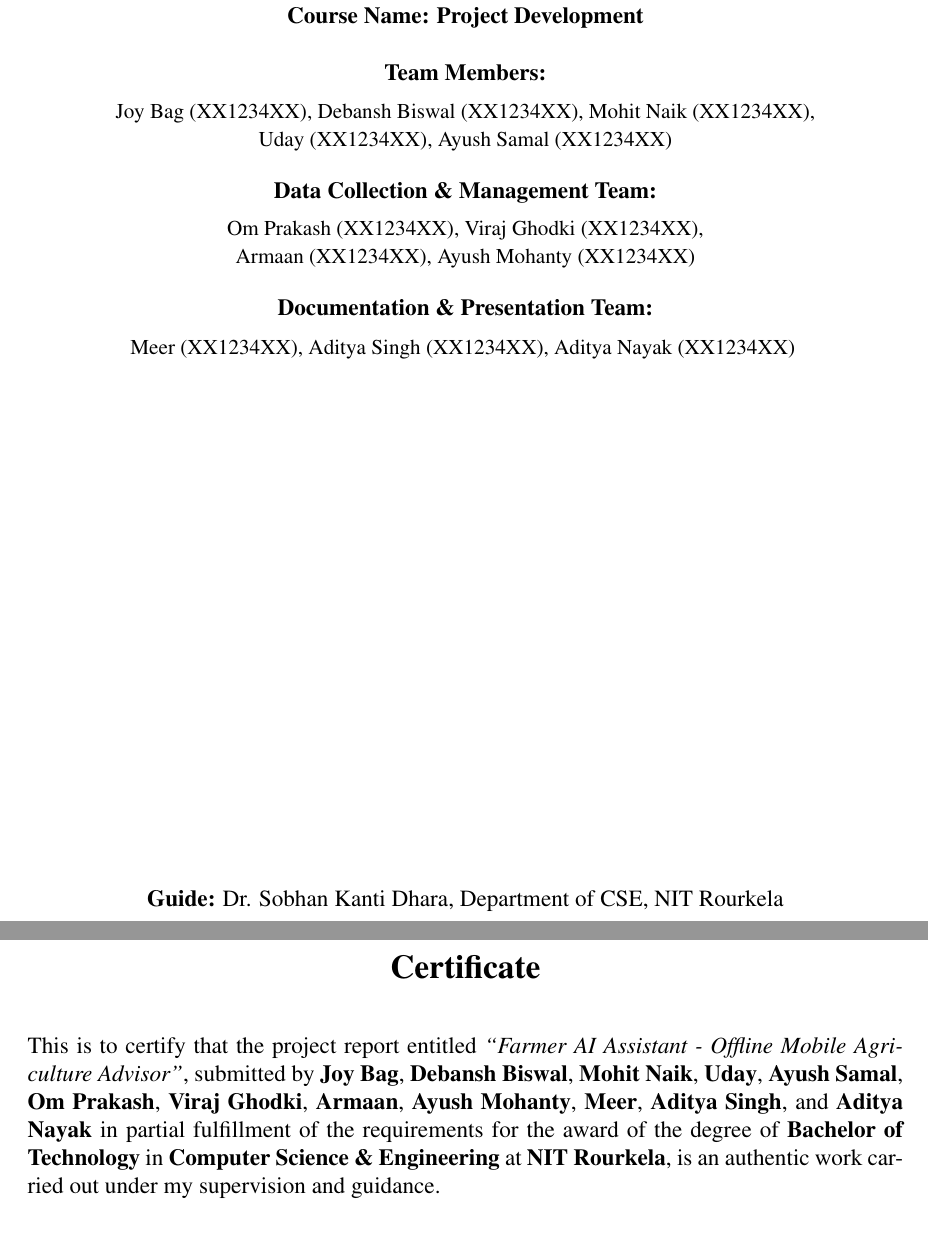
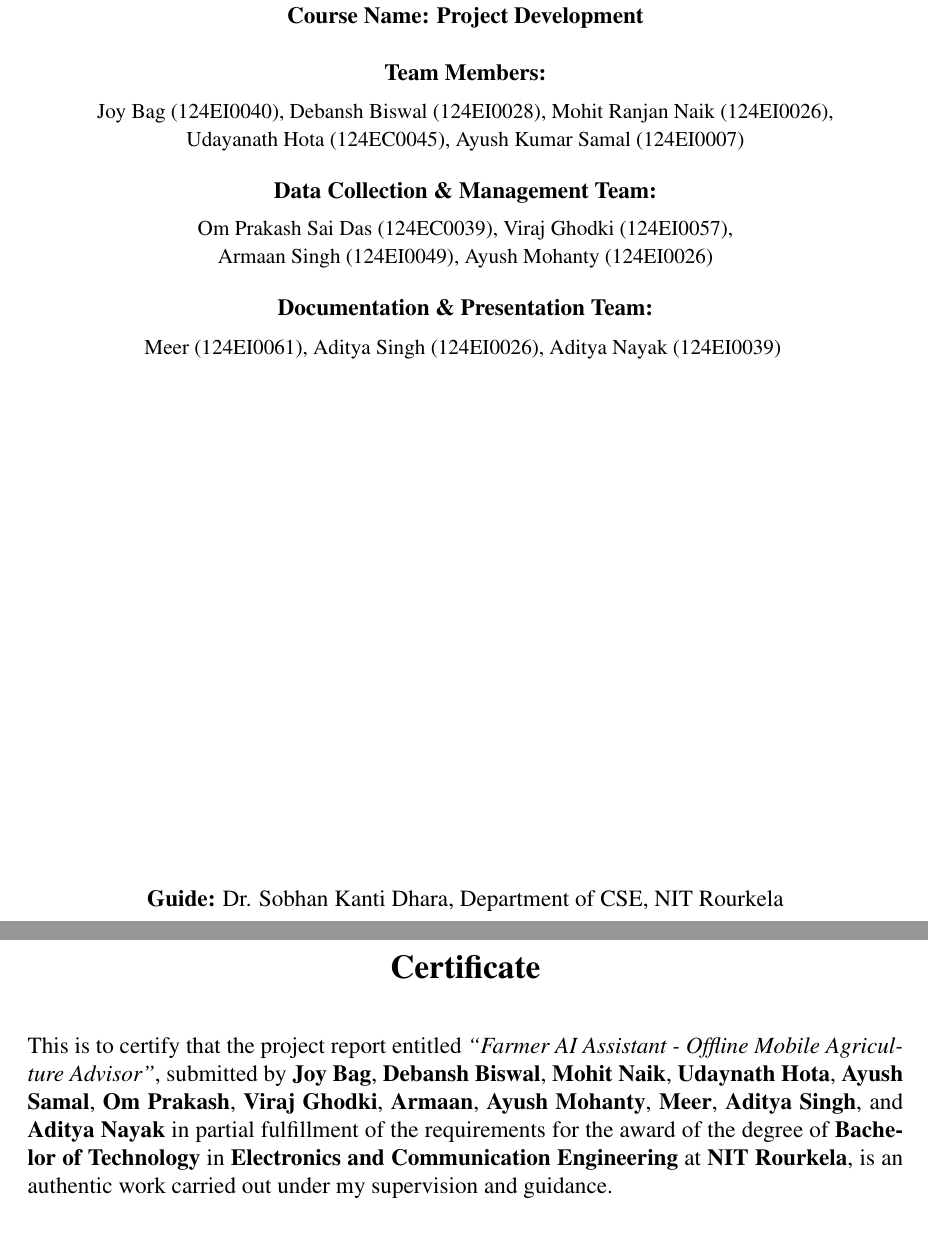
Before and after one commit to IntrosWorld/Texfile1, a LaTeX thesis (main.tex): two parts of pages 1 and 2 of 36, joined at a grey line, cut so that both start at the same text. Compiled offline with pdfLaTeX.

Commit message:
Update team member details and degree program

```diff
--- a/main.tex
+++ b/main.tex
@@ -57,19 +57,19 @@
         \centering
         \textbf{Team Members:}\\[0.5em]
         {\small
-        Joy Bag (XX1234XX), Debansh Biswal (XX1234XX), Mohit Naik (XX1234XX),\\
-        Uday (XX1234XX), Ayush Samal (XX1234XX)
+        Joy Bag (124EI0040), Debansh Biswal (124EI0028), Mohit Ranjan Naik (124EI0026),\\
+        Udayanath Hota (124EC0045), Ayush Kumar Samal (124EI0007)
         }\\[1em]
 
         \textbf{Data Collection \& Management Team:}\\[0.5em]
         {\small
-        Om Prakash (XX1234XX), Viraj Ghodki (XX1234XX),\\
-        Armaan (XX1234XX), Ayush Mohanty (XX1234XX)
+        Om Prakash Sai Das (124EC0039), Viraj Ghodki (124EI0057),\\
+        Armaan Singh (124EI0049), Ayush Mohanty (124EI0026)
         }\\[1em]
 
         \textbf{Documentation \& Presentation Team:}\\[0.5em]
         {\small
-        Meer (XX1234XX), Aditya Singh (XX1234XX), Aditya Nayak (XX1234XX)
+        Meer (124EI0061), Aditya Singh (124EI0026), Aditya Nayak (124EI0039)
         }
         \end{minipage}
 
@@ -87,10 +87,10 @@
 \end{center}
 \noindent
 This is to certify that the project report entitled \textit{``Farmer AI Assistant - Offline Mobile Agriculture Advisor''}, submitted by
-\textbf{Joy Bag}, \textbf{Debansh Biswal}, \textbf{Mohit Naik}, \textbf{Uday}, \textbf{Ayush Samal},
+\textbf{Joy Bag}, \textbf{Debansh Biswal}, \textbf{Mohit Naik}, \textbf{Udaynath Hota}, \textbf{Ayush Samal},
 \textbf{Om Prakash}, \textbf{Viraj Ghodki}, \textbf{Armaan}, \textbf{Ayush Mohanty},
 \textbf{Meer}, \textbf{Aditya Singh}, and \textbf{Aditya Nayak}
-in partial fulfillment of the requirements for the award of the degree of \textbf{Bachelor of Technology} in \textbf{Computer Science \& Engineering} at \textbf{NIT Rourkela}, is an authentic work carried out under my supervision and guidance.\\[2em]
+in partial fulfillment of the requirements for the award of the degree of \textbf{Bachelor of Technology} in \textbf{Electronics and Communication Engineering} at \textbf{NIT Rourkela}, is an authentic work carried out under my supervision and guidance.\\[2em]
 
 \vspace{3em}
 \noindent
```
